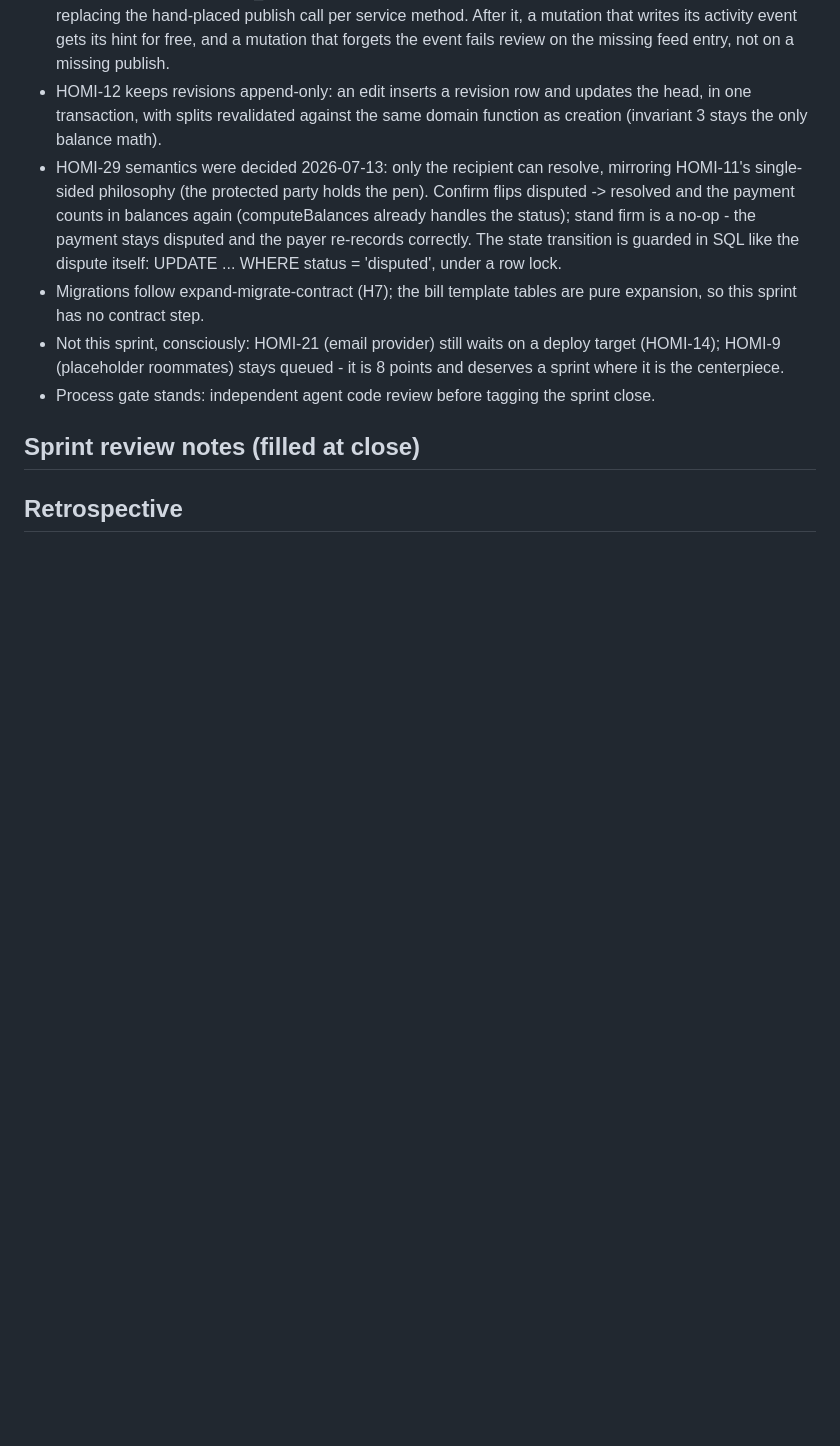
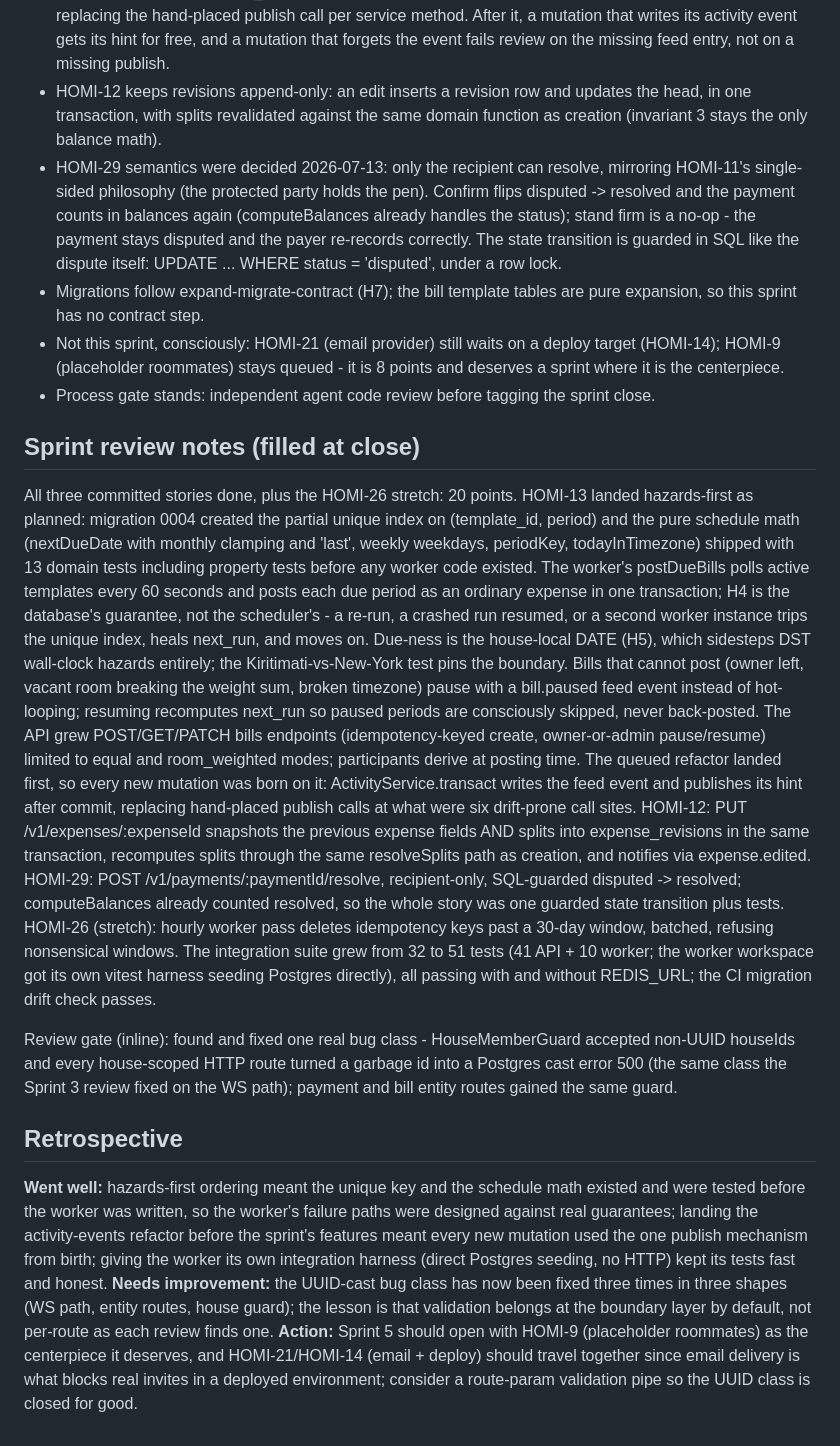
Before and after one commit to pranish-k/homi-v3, a Markdown page: docs/agile/SPRINT_04.md, the part around the change. GitHub-like rendering; blank space fills up the shorter version.

Commit message:
docs: close Sprint 4 (review notes, retro, backlog statuses, PROGRESS.md)

```diff
--- a/docs/agile/SPRINT_04.md
+++ b/docs/agile/SPRINT_04.md
@@ -37,4 +37,22 @@ Committed: 18 points.
 
 ## Sprint review notes (filled at close)
 
+All three committed stories done, plus the HOMI-26 stretch: 20 points.
+HOMI-13 landed hazards-first as planned: migration 0004 created the partial unique index on (template_id, period) and the pure schedule math (nextDueDate with monthly clamping and 'last', weekly weekdays, periodKey, todayInTimezone) shipped with 13 domain tests including property tests before any worker code existed.
+The worker's postDueBills polls active templates every 60 seconds and posts each due period as an ordinary expense in one transaction; H4 is the database's guarantee, not the scheduler's - a re-run, a crashed run resumed, or a second worker instance trips the unique index, heals next_run, and moves on.
+Due-ness is the house-local DATE (H5), which sidesteps DST wall-clock hazards entirely; the Kiritimati-vs-New-York test pins the boundary.
+Bills that cannot post (owner left, vacant room breaking the weight sum, broken timezone) pause with a bill.paused feed event instead of hot-looping; resuming recomputes next_run so paused periods are consciously skipped, never back-posted.
+The API grew POST/GET/PATCH bills endpoints (idempotency-keyed create, owner-or-admin pause/resume) limited to equal and room_weighted modes; participants derive at posting time.
+The queued refactor landed first, so every new mutation was born on it: ActivityService.transact writes the feed event and publishes its hint after commit, replacing hand-placed publish calls at what were six drift-prone call sites.
+HOMI-12: PUT /v1/expenses/:expenseId snapshots the previous expense fields AND splits into expense_revisions in the same transaction, recomputes splits through the same resolveSplits path as creation, and notifies via expense.edited.
+HOMI-29: POST /v1/payments/:paymentId/resolve, recipient-only, SQL-guarded disputed -> resolved; computeBalances already counted resolved, so the whole story was one guarded state transition plus tests.
+HOMI-26 (stretch): hourly worker pass deletes idempotency keys past a 30-day window, batched, refusing nonsensical windows.
+The integration suite grew from 32 to 51 tests (41 API + 10 worker; the worker workspace got its own vitest harness seeding Postgres directly), all passing with and without REDIS_URL; the CI migration drift check passes.
+
+Review gate (inline): found and fixed one real bug class - HouseMemberGuard accepted non-UUID houseIds and every house-scoped HTTP route turned a garbage id into a Postgres cast error 500 (the same class the Sprint 3 review fixed on the WS path); payment and bill entity routes gained the same guard.
+
 ## Retrospective
+
+**Went well:** hazards-first ordering meant the unique key and the schedule math existed and were tested before the worker was written, so the worker's failure paths were designed against real guarantees; landing the activity-events refactor before the sprint's features meant every new mutation used the one publish mechanism from birth; giving the worker its own integration harness (direct Postgres seeding, no HTTP) kept its tests fast and honest.
+**Needs improvement:** the UUID-cast bug class has now been fixed three times in three shapes (WS path, entity routes, house guard); the lesson is that validation belongs at the boundary layer by default, not per-route as each review finds one.
+**Action:** Sprint 5 should open with HOMI-9 (placeholder roommates) as the centerpiece it deserves, and HOMI-21/HOMI-14 (email + deploy) should travel together since email delivery is what blocks real invites in a deployed environment; consider a route-param validation pipe so the UUID class is closed for good.
```
Also changed, not shown: PROGRESS.md (+20 -11 lines), docs/agile/PRODUCT_BACKLOG.md (+4 -4 lines).
